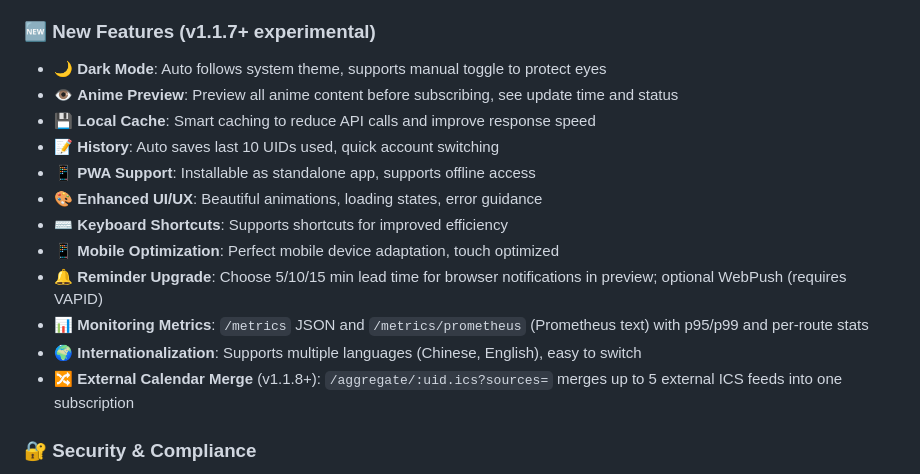
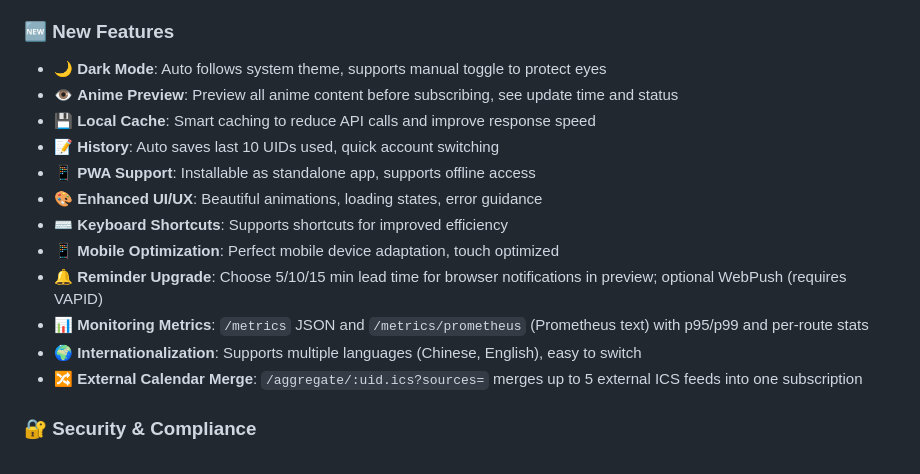
Before and after one commit to Silentely/Bili-Calendar, a Markdown page: README.en.md, the part around the change. GitHub-like rendering.

```diff
--- a/README.en.md
+++ b/README.en.md
@@ -36,7 +36,7 @@
 - 🚀 **Easy to Use**: Simply provide your Bilibili UID to generate subscription link
 - 🔒 **Privacy Protection**: No user data stored on server, supports self-hosting
 
-### 🆕 New Features (v1.1.7+ experimental)
+### 🆕 New Features
 
 - 🌙 **Dark Mode**: Auto follows system theme, supports manual toggle to protect eyes
 - 👁️ **Anime Preview**: Preview all anime content before subscribing, see update time and status
@@ -49,7 +49,7 @@
 - 🔔 **Reminder Upgrade**: Choose 5/10/15 min lead time for browser notifications in preview; optional WebPush (requires VAPID)
 - 📊 **Monitoring Metrics**: `/metrics` JSON and `/metrics/prometheus` (Prometheus text) with p95/p99 and per-route stats
 - 🌍 **Internationalization**: Supports multiple languages (Chinese, English), easy to switch
-- 🔀 **External Calendar Merge** (v1.1.8+): `/aggregate/:uid.ics?sources=` merges up to 5 external ICS feeds into one subscription
+- 🔀 **External Calendar Merge**: `/aggregate/:uid.ics?sources=` merges up to 5 external ICS feeds into one subscription
 
 ### 🔐 Security & Compliance
 
```
Also changed, not shown: CLAUDE.md (+129 -170 lines), README.md (+1 -1 lines).
